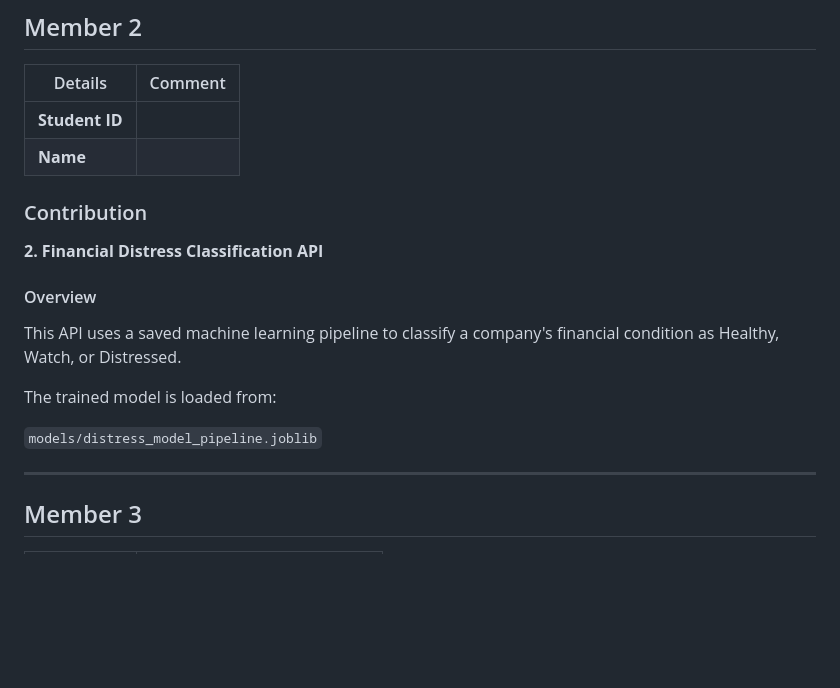
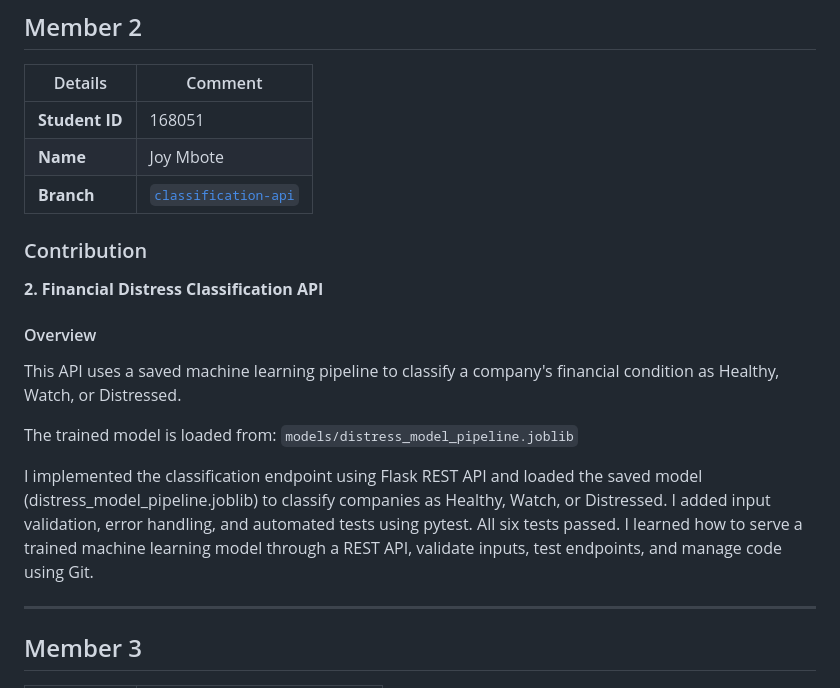
Before and after one commit to GraceChelangat/BI-ServingMLModels-C1, a Markdown page: README.md, the part around the change. Rendered like a GitHub page; blank space fills up the shorter version.

Commit message:
Added member's 2 contribution to readme file

```diff
--- a/README.md
+++ b/README.md
@@ -70,8 +70,9 @@ A 405 Method Not Allowed means the route exists but was called with the wrong HT
 
 | Details | Comment |
 | ------- | ------- |
-| **Student ID** | |
-| **Name** | |
+| **Student ID** | 168051|
+| **Name** | Joy Mbote|
+| **Branch** | [`classification-api`](https://github.com/GraceChelangat/BI-ServingMLModels-C1/tree/classification-api) |
 
 ### Contribution
 
@@ -83,8 +84,11 @@ This API uses a saved machine learning pipeline to classify a company's
 financial condition as Healthy, Watch, or Distressed.
 
 The trained model is loaded from:
+`models/distress_model_pipeline.joblib`
 
-`models/distress_model_pipeline.joblib`
+I implemented the classification endpoint using Flask REST API and loaded the saved model (distress_model_pipeline.joblib) to classify companies as Healthy, Watch, or Distressed. I added input validation, error handling, and automated tests using pytest. All six tests passed.
+I learned how to serve a trained machine learning model through a REST API, validate inputs, test endpoints, and manage code using Git.
+
 
 ---
 
```
